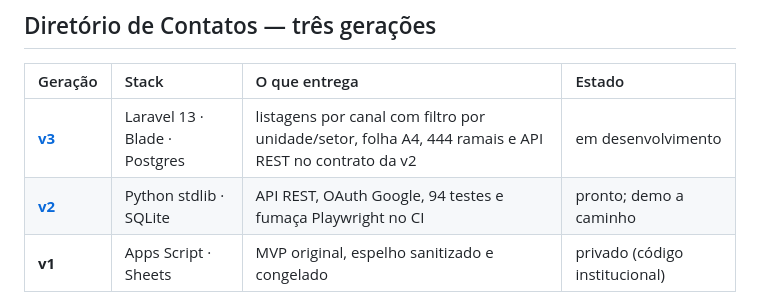
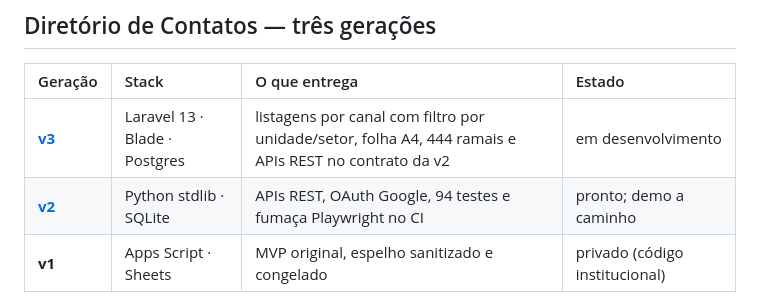
Before and after one commit to EnzoMoulin/EnzoMoulin, a Markdown page: README.md, the part around one of its changes. Drawn GitHub-style.

Commit message:
docs: usa APIs REST no plural e quebra o objetivo em duas linhas

```diff
--- a/README.md
+++ b/README.md
@@ -16,8 +17,8 @@ Python e Laravel — e é o que este perfil reúne.
 
 | Geração | Stack | O que entrega | Estado |
 |:--|:--|:--|:--|
-| **[v3](https://github.com/EnzoMoulin/diretorio-contatos-v3)** | Laravel 13 · Blade · Postgres | listagens por canal com filtro por unidade/setor, folha A4, 444 ramais e API REST no contrato da v2 | em desenvolvimento |
-| **[v2](https://github.com/EnzoMoulin/diretorio-contatos-v2)** | Python stdlib · SQLite | API REST, OAuth Google, 94 testes e fumaça Playwright no CI | pronto; demo a caminho |
+| **[v3](https://github.com/EnzoMoulin/diretorio-contatos-v3)** | Laravel 13 · Blade · Postgres | listagens por canal com filtro por unidade/setor, folha A4, 444 ramais e APIs REST no contrato da v2 | em desenvolvimento |
+| **[v2](https://github.com/EnzoMoulin/diretorio-contatos-v2)** | Python stdlib · SQLite | APIs REST, OAuth Google, 94 testes e fumaça Playwright no CI | pronto; demo a caminho |
 | **v1** | Apps Script · Sheets | MVP original, espelho sanitizado e congelado | privado (código institucional) |
 
 **v3** é a versão atual: Laravel 13 + Blade no mesmo processo que serve HTML e JSON, Postgres no
```
Also changed, not shown: other parts of README.md (+3 -2 lines), assets/banner.png.
